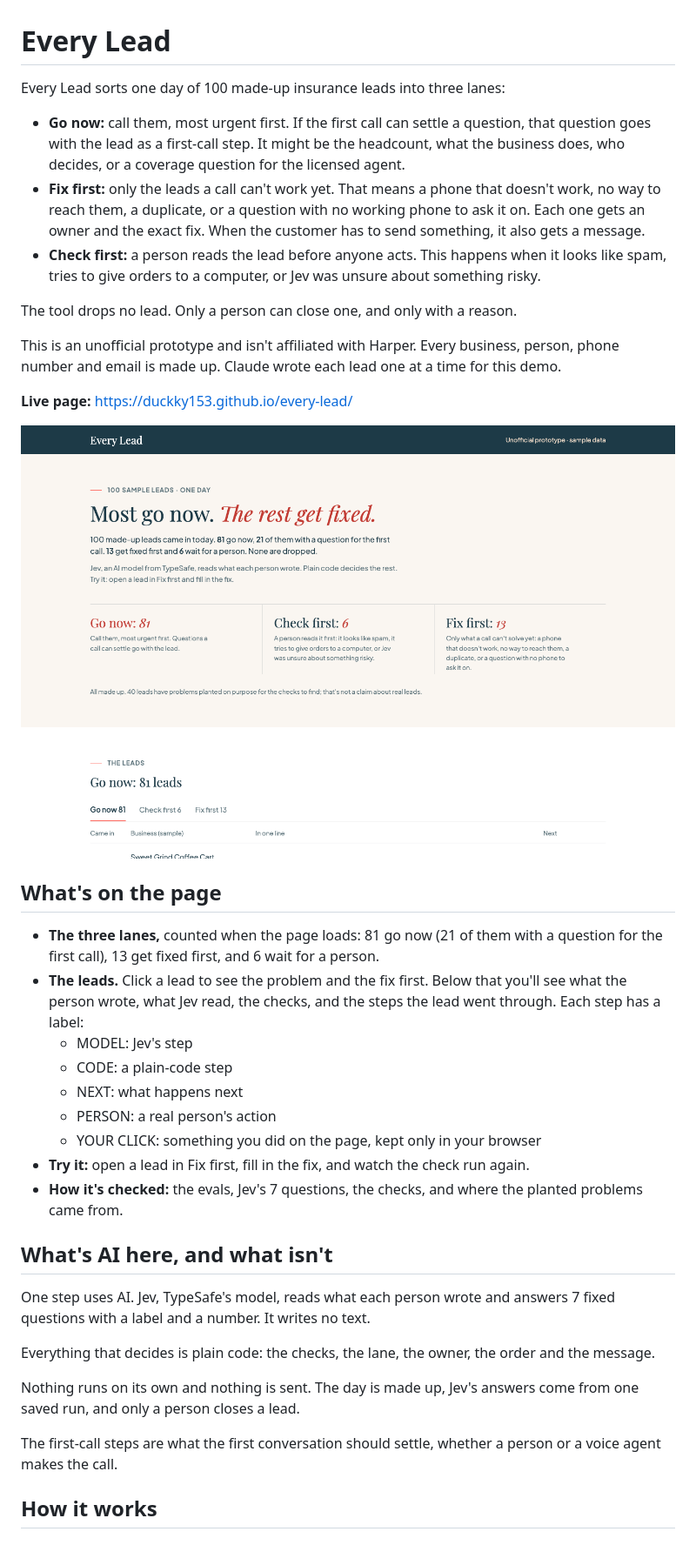
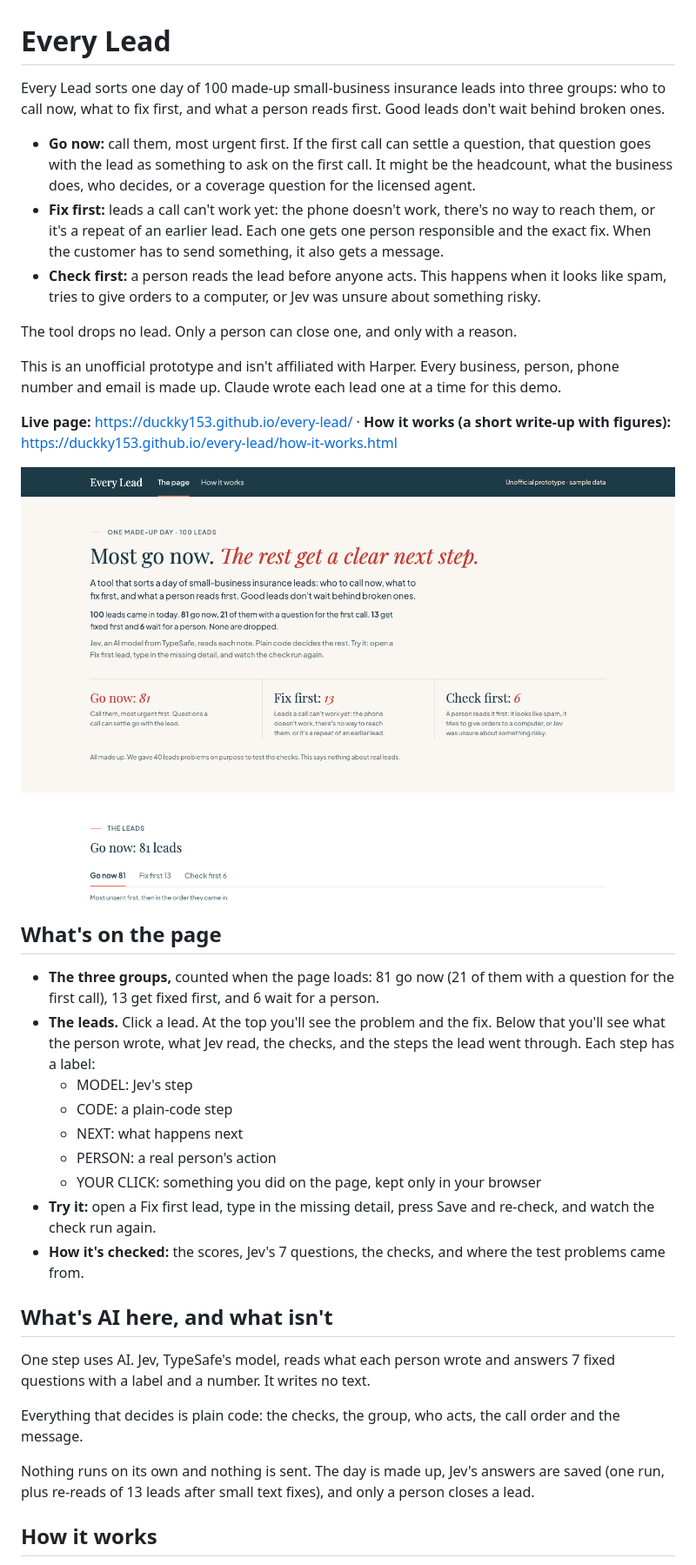
Before and after one commit to Duckky153/every-lead, a Markdown page: README.md, the part around one of its changes. Shown at 87% size. GitHub-like rendering; pictures changed too: screenshots/page-desktop.png.

Commit message:
Plainer page, a How it works write-up, phone fixes, trimmed pages; Actions on Node 24

```diff
--- a/README.md
+++ b/README.md
@@ -1,40 +1,38 @@
 # Every Lead
 
-Every Lead sorts one day of 100 made-up insurance leads into three lanes:
+Every Lead sorts one day of 100 made-up small-business insurance leads into three groups: who to call now, what to fix first, and what a person reads first. Good leads don't wait behind broken ones.
 
-- **Go now:** call them, most urgent first. If the first call can settle a question, that question goes with the lead as a first-call step. It might be the headcount, what the business does, who decides, or a coverage question for the licensed agent.
-- **Fix first:** only the leads a call can't work yet. That means a phone that doesn't work, no way to reach them, a duplicate, or a question with no working phone to ask it on. Each one gets an owner and the exact fix. When the customer has to send something, it also gets a message.
+- **Go now:** call them, most urgent first. If the first call can settle a question, that question goes with the lead as something to ask on the first call. It might be the headcount, what the business does, who decides, or a coverage question for the licensed agent.
+- **Fix first:** leads a call can't work yet: the phone doesn't work, there's no way to reach them, or it's a repeat of an earlier lead. Each one gets one person responsible and the exact fix. When the customer has to send something, it also gets a message.
 - **Check first:** a person reads the lead before anyone acts. This happens when it looks like spam, tries to give orders to a computer, or Jev was unsure about something risky.
 
 The tool drops no lead. Only a person can close one, and only with a reason.
 
 This is an unofficial prototype and isn't affiliated with Harper. Every business, person, phone number and email is made up. Claude wrote each lead one at a time for this demo.
 
-**Live page:** https://duckky153.github.io/every-lead/
+**Live page:** https://duckky153.github.io/every-lead/ · **How it works (a short write-up with figures):** https://duckky153.github.io/every-lead/how-it-works.html
 
 ![The Every Lead page](screenshots/page-desktop.png)
 
 ## What's on the page
 
-- **The three lanes,** counted when the page loads: 81 go now (21 of them with a question for the first call), 13 get fixed first, and 6 wait for a person.
-- **The leads.** Click a lead to see the problem and the fix first. Below that you'll see what the person wrote, what Jev read, the checks, and the steps the lead went through. Each step has a label:
+- **The three groups,** counted when the page loads: 81 go now (21 of them with a question for the first call), 13 get fixed first, and 6 wait for a person.
+- **The leads.** Click a lead. At the top you'll see the problem and the fix. Below that you'll see what the person wrote, what Jev read, the checks, and the steps the lead went through. Each step has a label:
   - MODEL: Jev's step
   - CODE: a plain-code step
   - NEXT: what happens next
   - PERSON: a real person's action
   - YOUR CLICK: something you did on the page, kept only in your browser
-- **Try it:** open a lead in Fix first, fill in the fix, and watch the check run again.
-- **How it's checked:** the evals, Jev's 7 questions, the checks, and where the planted problems came from.
+- **Try it:** open a Fix first lead, type in the missing detail, press Save and re-check, and watch the check run again.
+- **How it's checked:** the scores, Jev's 7 questions, the checks, and where the test problems came from.
 
 ## What's AI here, and what isn't
 
 One step uses AI. Jev, TypeSafe's model, reads what each person wrote and answers 7 fixed questions with a label and a number. It writes no text.
 
-Everything that decides is plain code: the checks, the lane, the owner, the order and the message.
+Everything that decides is plain code: the checks, the group, who acts, the call order and the message.
 
-Nothing runs on its own and nothing is sent. The day is made up, Jev's answers come from one saved run, and only a person closes a lead.
-
-The first-call steps are what the first conversation should settle, whether a person or a voice agent makes the call.
+Nothing runs on its own and nothing is sent. The day is made up, Jev's answers are saved (one run, plus re-reads of 13 leads after small text fixes), and only a person closes a lead.
 
 ## How it works
 
```
Also changed, not shown: other parts of README.md (+14 -14 lines), CHANGES.md (+21 -8 lines), screenshots/page-phone.png, screenshots/panel-fix-first.png, 11 other files.
